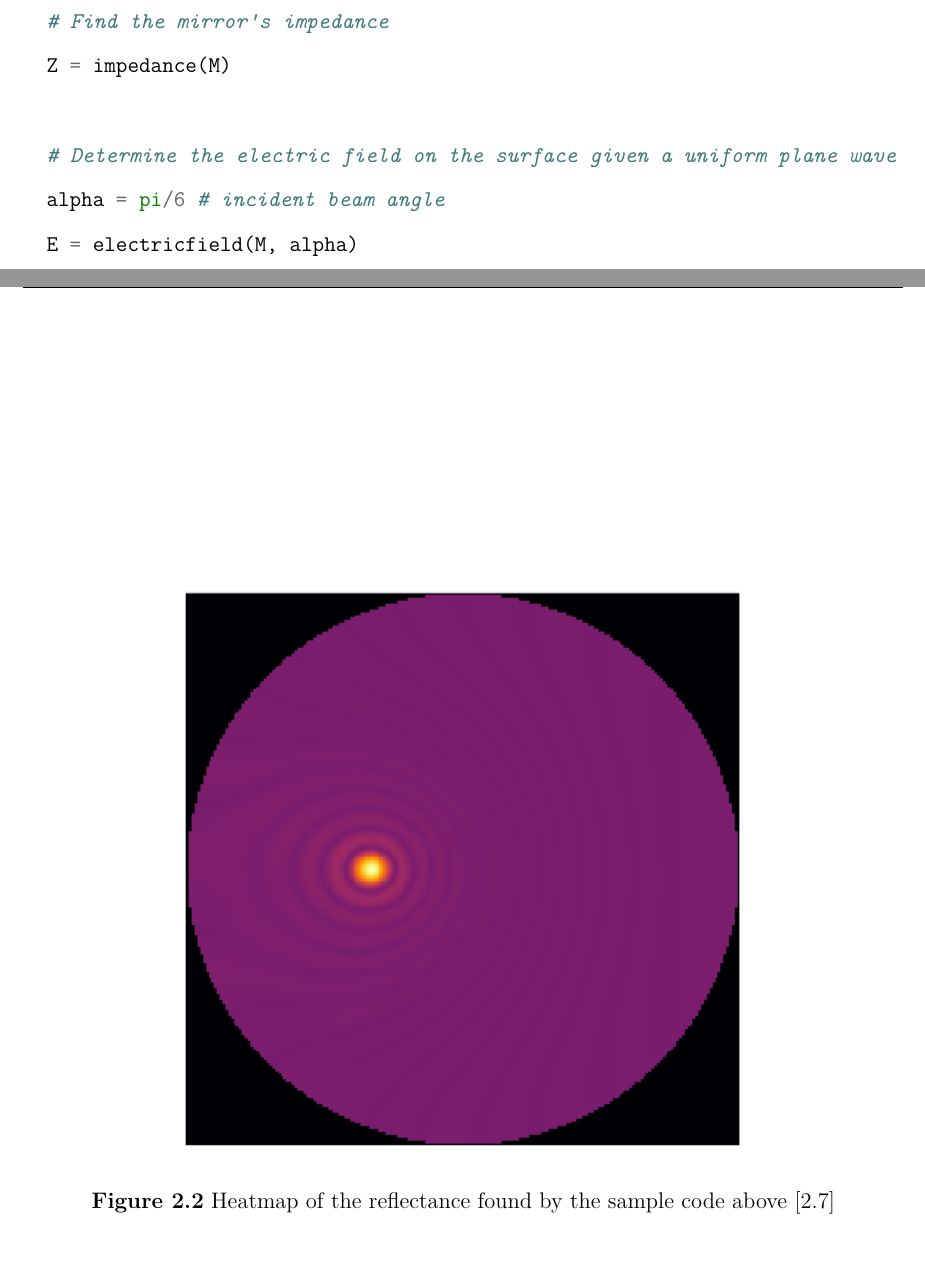
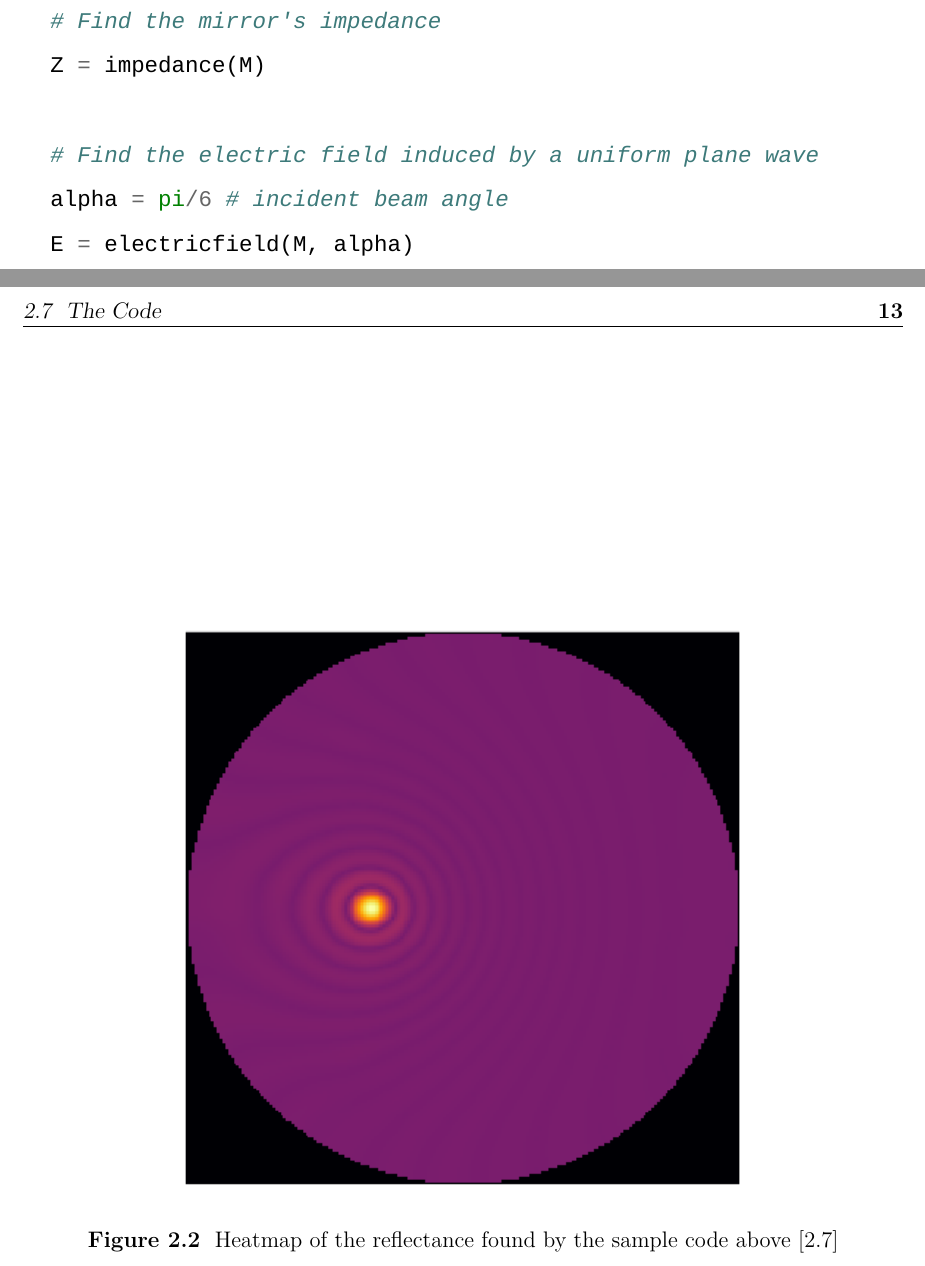
Before and after one commit to mjg0/Mirrors.jl, a LaTeX thesis (thesis/thesis.tex): two parts of pages 16 and 17 of 88 before the commit and two parts of pages 18 and 19 of 98 after it, joined at a grey line, cut so that both start at the same text. Compiled offline with XeLaTeX.

Commit message:
Changed monospace font for Unicode support

```diff
--- a/thesis/thesis.tex
+++ b/thesis/thesis.tex
@@ -1,8 +1,13 @@
-\documentclass[etd,oneside,senior]{BYUPhys}
+\documentclass[etd,twoside,senior]{BYUPhys}
+
 \usepackage{pdfpages}
 \usepackage{listings}
 \usepackage[outputdir=out]{minted}
 \usepackage{fontspec}
+\usepackage{unicode-math}
+
+\setmonofont{Liberation Mono} % needs to be a font that supports unicode characters!
+
 \graphicspath{{./figures}}
 \DeclareMathOperator{\J}{J}
 \DeclareMathOperator{\struveh}{H}
@@ -398,7 +394,7 @@ The Julia package \href{https://github.com/mjg0/Mirrors.jl}{Mirrors.jl} was buil
   # Find the mirror's impedance
   Z = impedance(M)
 
-  # Determine the electric field on the surface given a uniform plane wave
+  # Find the electric field induced by a uniform plane wave
   alpha = pi/6 # incident beam angle
   E = electricfield(M, alpha)
 
@@ -410,10 +406,8 @@ The Julia package \href{https://github.com/mjg0/Mirrors.jl}{Mirrors.jl} was buil
   heatmap(R)
 \end{minted}
 
-The resultant heatmap, with some fancier plotting [\ref{chap:heatmap_code}], might look like figure \ref{fig:sample_heatmap}.
-
-\begin{figure}\label{fig:sample_heatmap}
+\begin{figure}
   \centerline{\includegraphics[width=\textwidth]{sample-reflectance}}
-  \caption[Heatmap from the above sample code]{
+  \caption[Heatmap from the above sample code]{\label{fig:sample_heatmap}
     Heatmap of the reflectance found by the sample code above [\ref{chap:code}]}
 \end{figure}
```
Also changed, not shown: thesis/thesis.tex (17 more changed lines).
